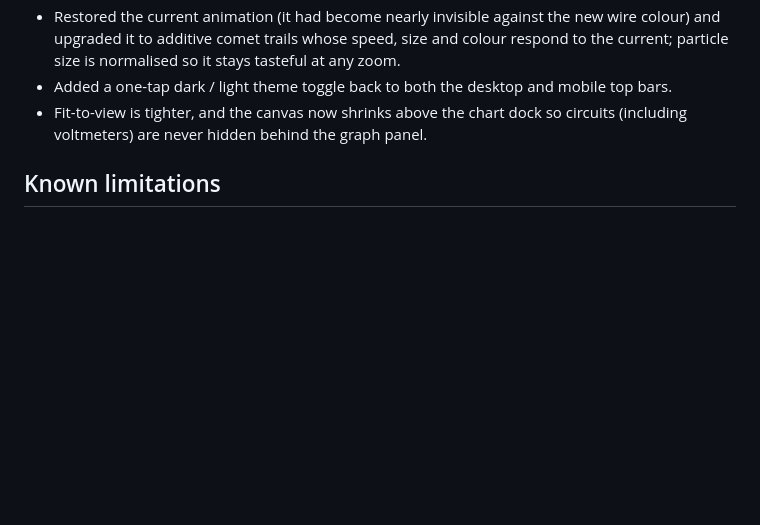
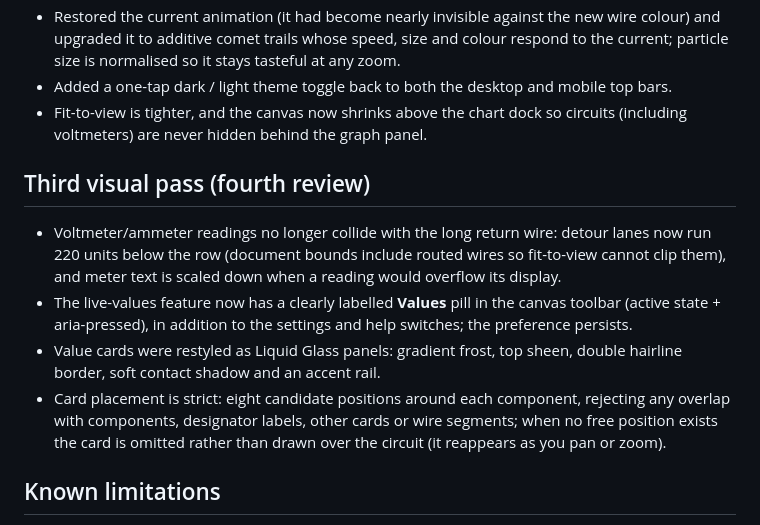
Before and after one commit to Michaelee125/circuitlab-alevel, a Markdown page: docs/agent-progress.md, the part around the change. Rendered like a GitHub page; blank space fills up the shorter version.

```diff
--- a/docs/agent-progress.md
+++ b/docs/agent-progress.md
@@ -47,6 +47,13 @@ Last updated: 2026-11-01 (Phase 1 build + review fixes)
 - Added a one-tap dark / light theme toggle back to both the desktop and mobile top bars.
 - Fit-to-view is tighter, and the canvas now shrinks above the chart dock so circuits (including voltmeters) are never hidden behind the graph panel.
 
+## Third visual pass (fourth review)
+
+- Voltmeter/ammeter readings no longer collide with the long return wire: detour lanes now run 220 units below the row (document bounds include routed wires so fit-to-view cannot clip them), and meter text is scaled down when a reading would overflow its display.
+- The live-values feature now has a clearly labelled **Values** pill in the canvas toolbar (active state + aria-pressed), in addition to the settings and help switches; the preference persists.
+- Value cards were restyled as Liquid Glass panels: gradient frost, top sheen, double hairline border, soft contact shadow and an accent rail.
+- Card placement is strict: eight candidate positions around each component, rejecting any overlap with components, designator labels, other cards or wire segments; when no free position exists the card is omitted rather than drawn over the circuit (it reappears as you pan or zoom).
+
 ## Known limitations
 
 - Exam marking is software-authored keyword practice marking (English only).
```
Also changed, not shown: README.md (+7 -3 lines), docs/verification.md (+3 -1 lines), docs/images/glass-schematic-values-real.png (added), docs/images/glass-schematic-values.png, docs/images/glass-values-realistic.png (added), docs/images/glass-voltmeter.png (added), 3 other files.
